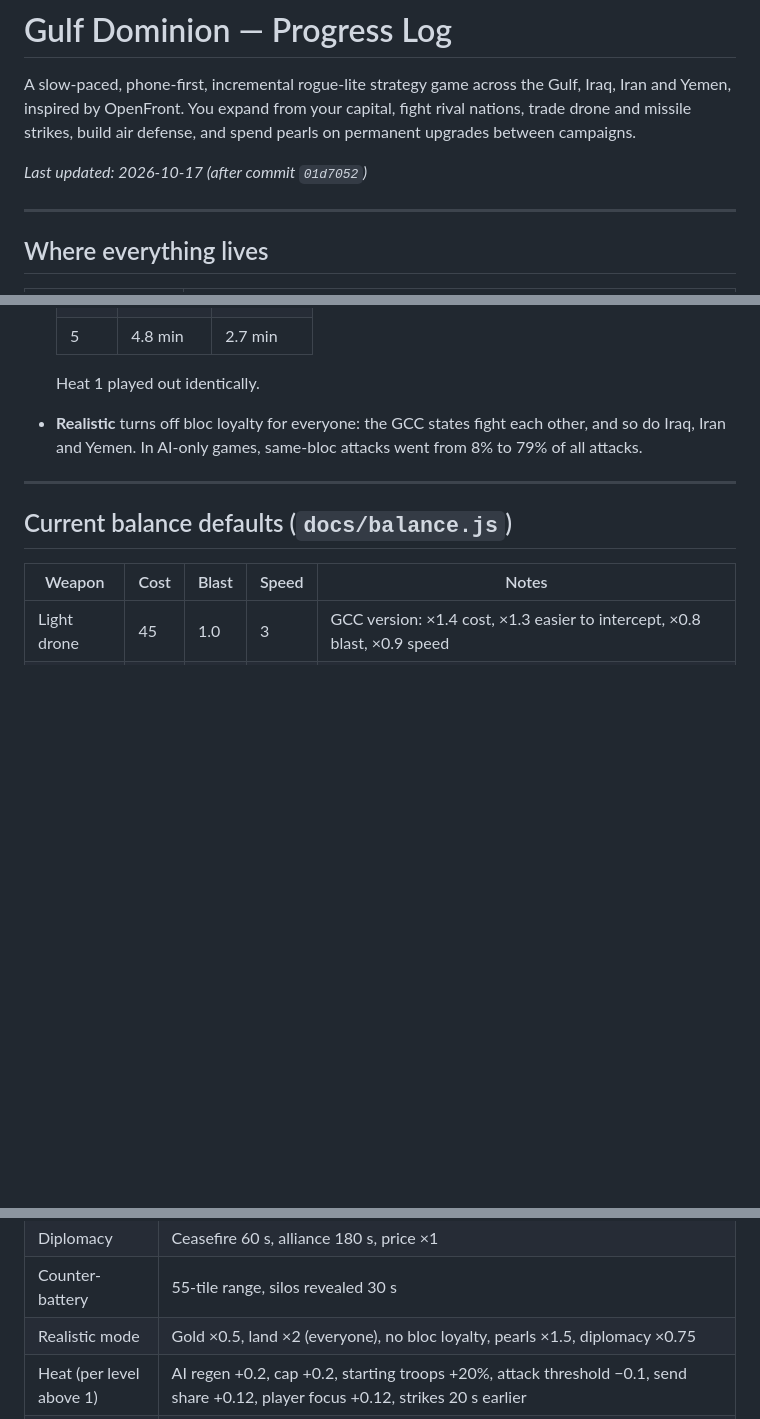
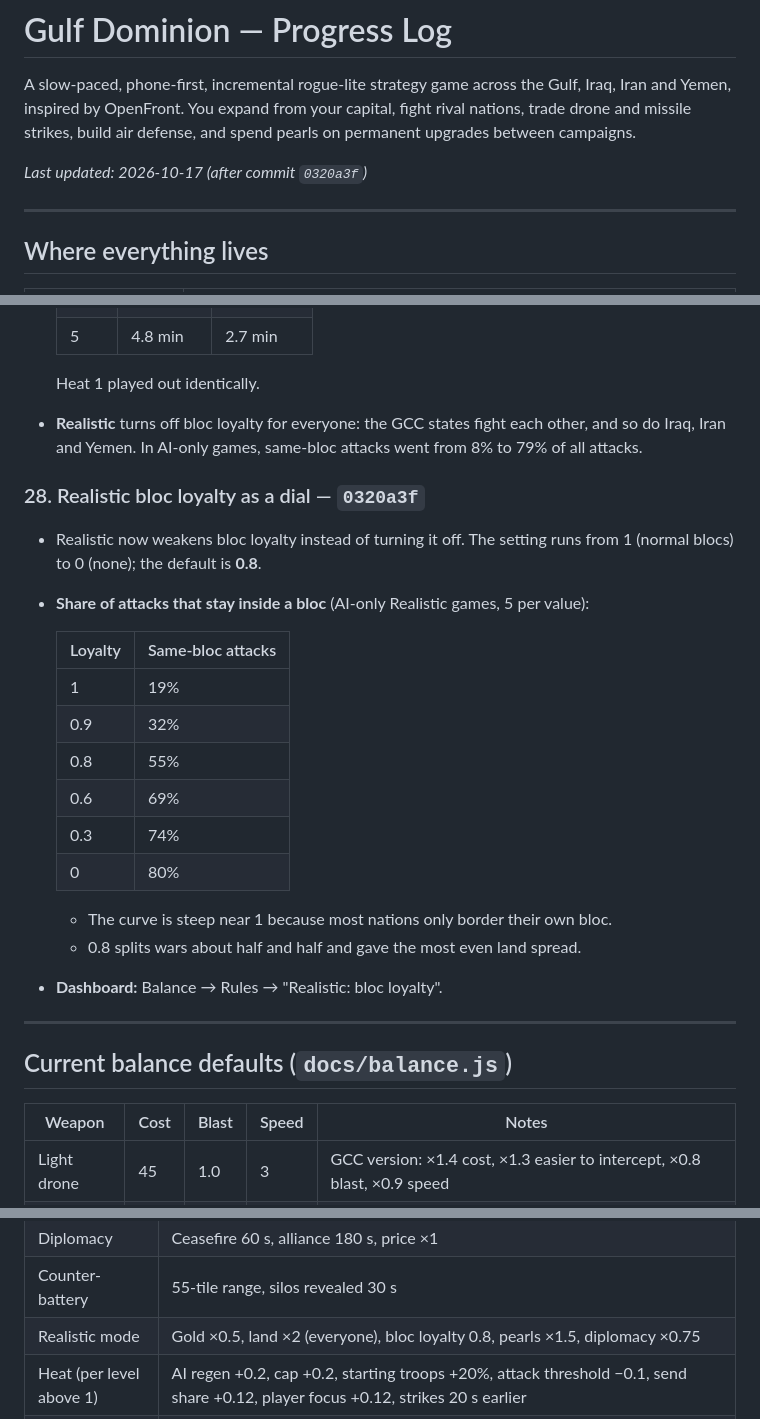
Before and after one commit to MoeyWoey/gulf-dominion, a Markdown page: PROGRESS.md, 3 parts joined by grey strips. Rendered like a GitHub page; blank space fills up the shorter version.

Commit message:
PROGRESS: Realistic bloc loyalty dial (0320a3f)
Co-Authored-By: Claude Opus 5.5 <noreply@anthropic.com>

```diff
--- a/PROGRESS.md
+++ b/PROGRESS.md
@@ -2,7 +2,7 @@
 
 A slow-paced, phone-first, incremental rogue-lite strategy game across the Gulf, Iraq, Iran and Yemen, inspired by OpenFront. You expand from your capital, fight rival nations, trade drone and missile strikes, build air defense, and spend pearls on permanent upgrades between campaigns.
 
-_Last updated: 2026-10-17 (after commit `01d7052`)_
+_Last updated: 2026-10-17 (after commit `0320a3f`)_
 
 ---
 
@@ -444,6 +444,24 @@ Safety rules we keep:
   Heat 1 played out identically.
 - **Realistic** turns off bloc loyalty for everyone: the GCC states fight each other, and so do Iraq, Iran and Yemen. In AI-only games, same-bloc attacks went from 8% to 79% of all attacks.
 
+### 28. Realistic bloc loyalty as a dial — `0320a3f`
+
+- Realistic now weakens bloc loyalty instead of turning it off. The setting runs from 1 (normal blocs) to 0 (none); the default is **0.8**.
+- **Share of attacks that stay inside a bloc** (AI-only Realistic games, 5 per value):
+
+  | Loyalty | Same-bloc attacks |
+  |---|---|
+  | 1 | 19% |
+  | 0.9 | 32% |
+  | 0.8 | 55% |
+  | 0.6 | 69% |
+  | 0.3 | 74% |
+  | 0 | 80% |
+
+  - The curve is steep near 1 because most nations only border their own bloc.
+  - 0.8 splits wars about half and half and gave the most even land spread.
+- **Dashboard:** Balance → Rules → "Realistic: bloc loyalty".
+
 ---
 
 ## Current balance defaults (`docs/balance.js`)
@@ -471,7 +489,7 @@ Safety rules we keep:
 | World news | First at 200 s, then every 280–420 s, effects last 60 s |
 | Diplomacy | Ceasefire 60 s, alliance 180 s, price ×1 |
 | Counter-battery | 55-tile range, silos revealed 30 s |
-| Realistic mode | Gold ×0.5, land ×2 (everyone), no bloc loyalty, pearls ×1.5, diplomacy ×0.75 |
+| Realistic mode | Gold ×0.5, land ×2 (everyone), bloc loyalty 0.8, pearls ×1.5, diplomacy ×0.75 |
 | Heat (per level above 1) | AI regen +0.2, cap +0.2, starting troops +20%, attack threshold −0.1, send share +0.12, player focus +0.12, strikes 20 s earlier |
 | Combat | Attack speed ×0.5 · tile cost 4 + 1.5 × defender troops per tile · defender loses 0.35 × cost · fort ×2.5 · capital ×4, ring ×2 · regen 30 + 0.3/tile · cap 300 + 10/tile · strike troop damage ×0.5 · empty pockets up to 30 tiles auto-claimed · missile craters 0.5 × blast radius, empty for 30 s |
 | Nation perks | KW oil ×1.6 · SA troop cap ×1.2 · BH regen ×1.12, coastal gold · QA gold ×1.4 · AE cities ×0.65 cost · OM mountains ×0.5, defense ×1.15 · IQ regen ×1.1, +100 cap per city · IR missiles ×0.7, starts with a silo · YE attacks ×0.75, expansion ×0.85, mountains ×0.5, cap ×1.2, defense ×1.25, mountain defense ×1.6, regen ×1.2 |
```
